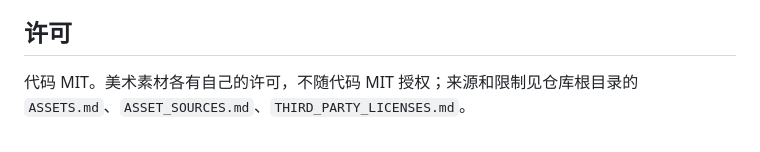
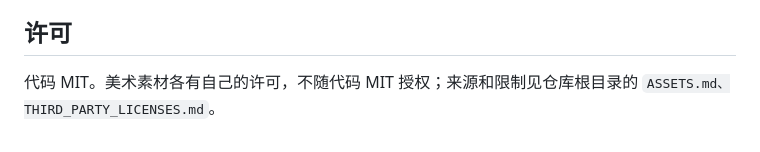
Before and after one commit to LilyCooperative/Coopanion_Custom_Farm, a Markdown page: custom-farm/README.md, the part around the change. GitHub-like rendering.

```diff
--- a/custom-farm/README.md
+++ b/custom-farm/README.md
@@ -207,4 +207,4 @@ Coopanion 只提供打包后的 `Coopanion.exe`，没有可复用的独立 `elec
 
 ## 许可
 
-代码 MIT。美术素材各有自己的许可，不随代码 MIT 授权；来源和限制见仓库根目录的 `ASSETS.md`、`ASSET_SOURCES.md`、`THIRD_PARTY_LICENSES.md`。
+代码 MIT。美术素材各有自己的许可，不随代码 MIT 授权；来源和限制见仓库根目录的 `ASSETS.md、THIRD_PARTY_LICENSES.md`。
```
Also changed, not shown: README.md (+1 -1 lines).
